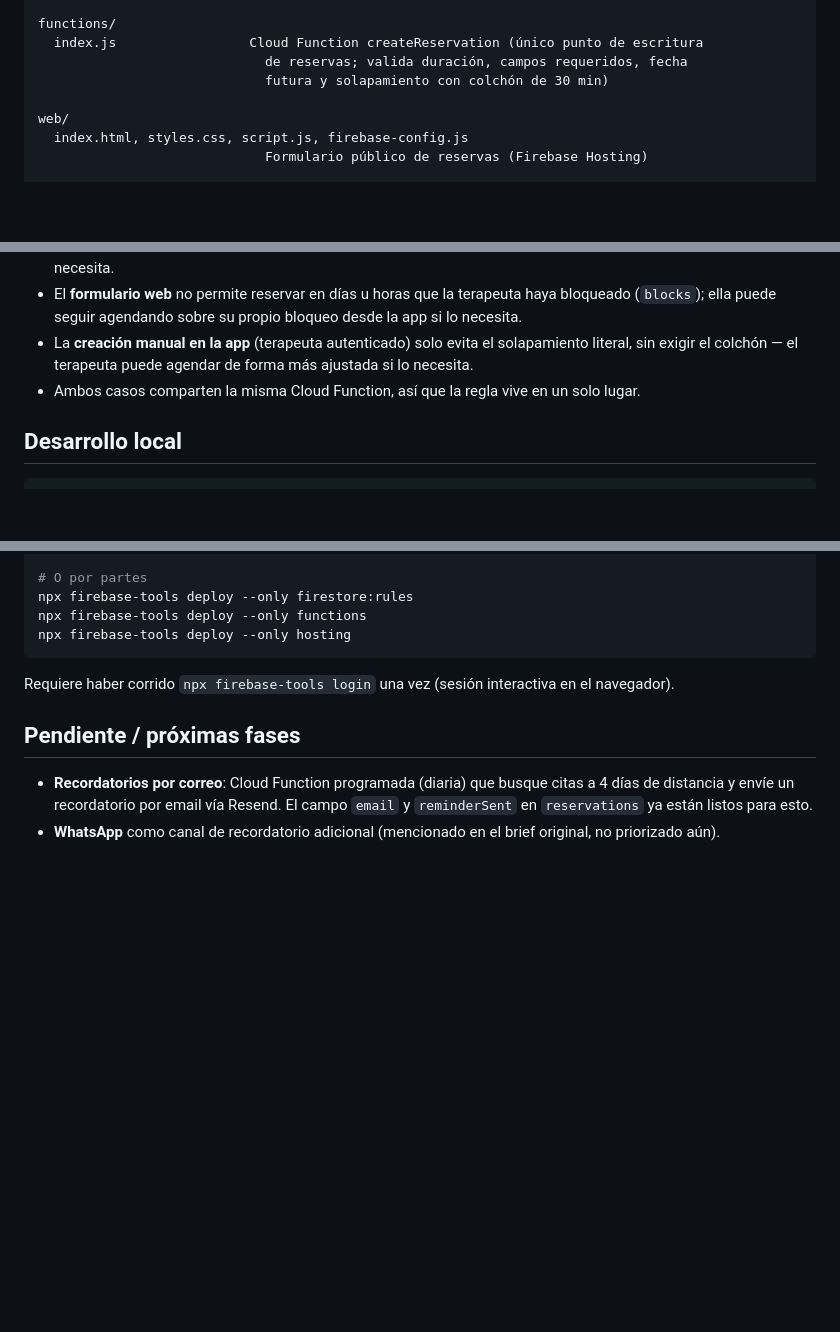
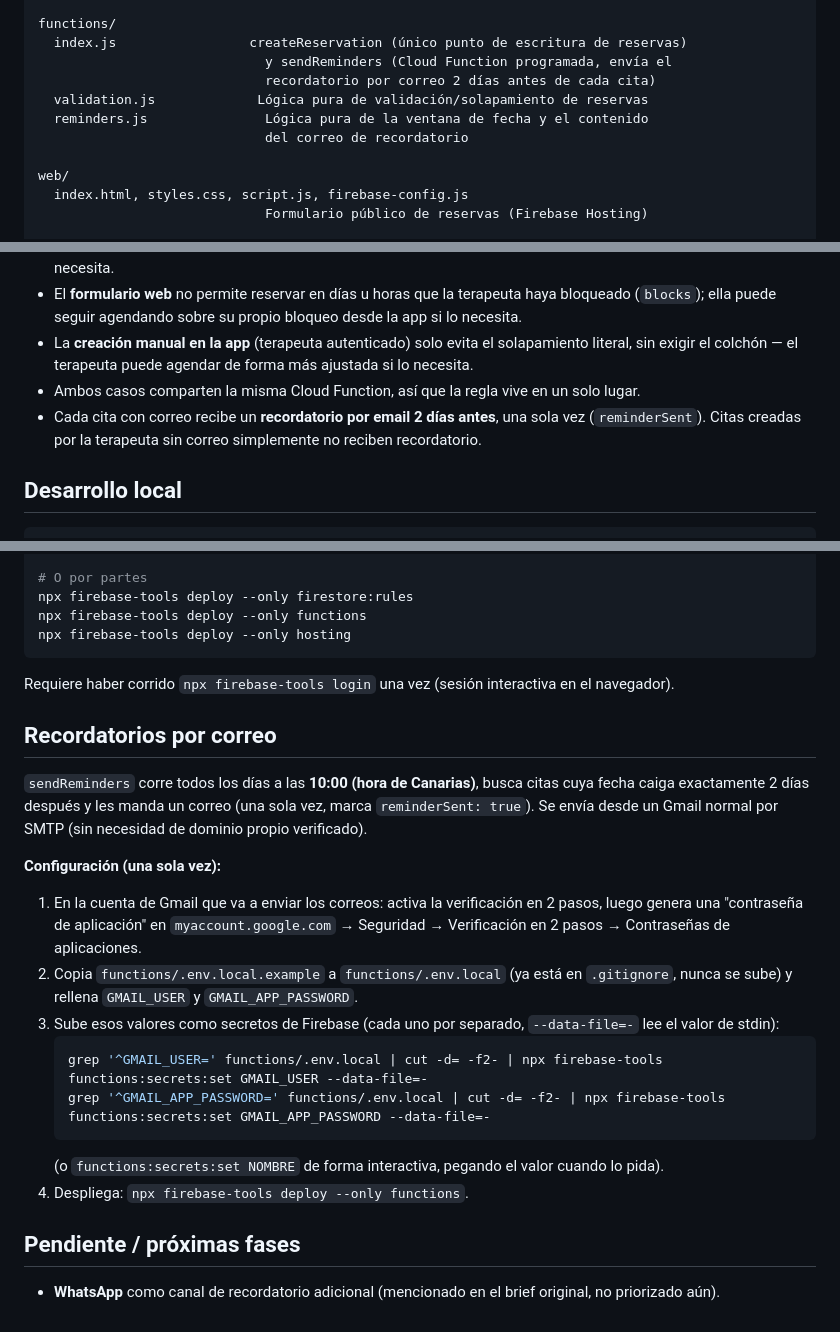
Before and after one commit to Ruuby666/MassageBook, a Markdown page: README.md, 3 parts joined by grey strips. Rendered like a GitHub page; blank space fills up the shorter version.

Commit message:
Document the email reminder feature and Gmail setup

````diff
--- a/README.md
+++ b/README.md
@@ -35,9 +35,12 @@ src/
   theme.js                  Colores, tipografía y espaciados compartidos
 
 functions/
-  index.js                 Cloud Function createReservation (único punto de escritura
-                             de reservas; valida duración, campos requeridos, fecha
-                             futura y solapamiento con colchón de 30 min)
+  index.js                 createReservation (único punto de escritura de reservas)
+                             y sendReminders (Cloud Function programada, envía el
+                             recordatorio por correo 2 días antes de cada cita)
+  validation.js             Lógica pura de validación/solapamiento de reservas
+  reminders.js               Lógica pura de la ventana de fecha y el contenido
+                             del correo de recordatorio
 
 web/
   index.html, styles.css, script.js, firebase-config.js
@@ -75,6 +78,7 @@ name, description, durationMinutes, price, materials, enabled, createdAt
 - El **formulario web** no permite reservar en días u horas que la terapeuta haya bloqueado (`blocks`); ella puede seguir agendando sobre su propio bloqueo desde la app si lo necesita.
 - La **creación manual en la app** (terapeuta autenticado) solo evita el solapamiento literal, sin exigir el colchón — el terapeuta puede agendar de forma más ajustada si lo necesita.
 - Ambos casos comparten la misma Cloud Function, así que la regla vive en un solo lugar.
+- Cada cita con correo recibe un **recordatorio por email 2 días antes**, una sola vez (`reminderSent`). Citas creadas por la terapeuta sin correo simplemente no reciben recordatorio.
 
 ## Desarrollo local
 
@@ -99,7 +103,21 @@ npx firebase-tools deploy --only hosting
 
 Requiere haber corrido `npx firebase-tools login` una vez (sesión interactiva en el navegador).
 
+## Recordatorios por correo
+
+`sendReminders` corre todos los días a las **10:00 (hora de Canarias)**, busca citas cuya fecha caiga exactamente 2 días después y les manda un correo (una sola vez, marca `reminderSent: true`). Se envía desde un Gmail normal por SMTP (sin necesidad de dominio propio verificado).
+
+**Configuración (una sola vez):**
+1. En la cuenta de Gmail que va a enviar los correos: activa la verificación en 2 pasos, luego genera una "contraseña de aplicación" en `myaccount.google.com` → Seguridad → Verificación en 2 pasos → Contraseñas de aplicaciones.
+2. Copia `functions/.env.local.example` a `functions/.env.local` (ya está en `.gitignore`, nunca se sube) y rellena `GMAIL_USER` y `GMAIL_APP_PASSWORD`.
+3. Sube esos valores como secretos de Firebase (cada uno por separado, `--data-file=-` lee el valor de stdin):
+   ```bash
+   grep '^GMAIL_USER=' functions/.env.local | cut -d= -f2- | npx firebase-tools functions:secrets:set GMAIL_USER --data-file=-
+   grep '^GMAIL_APP_PASSWORD=' functions/.env.local | cut -d= -f2- | npx firebase-tools functions:secrets:set GMAIL_APP_PASSWORD --data-file=-
+   ```
+   (o `functions:secrets:set NOMBRE` de forma interactiva, pegando el valor cuando lo pida).
+4. Despliega: `npx firebase-tools deploy --only functions`.
+
 ## Pendiente / próximas fases
 
-- **Recordatorios por correo**: Cloud Function programada (diaria) que busque citas a 4 días de distancia y envíe un recordatorio por email vía Resend. El campo `email` y `reminderSent` en `reservations` ya están listos para esto.
 - **WhatsApp** como canal de recordatorio adicional (mencionado en el brief original, no priorizado aún).
````
